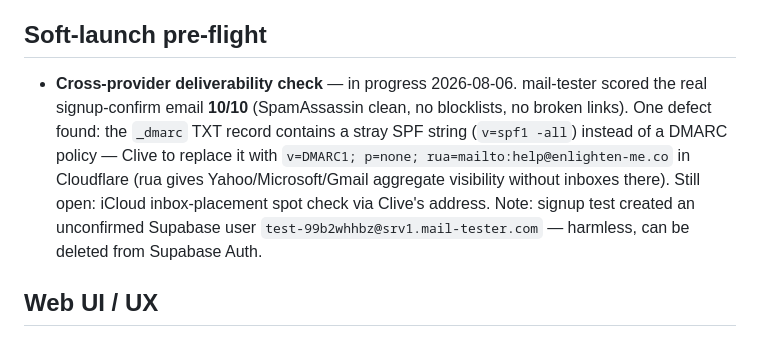
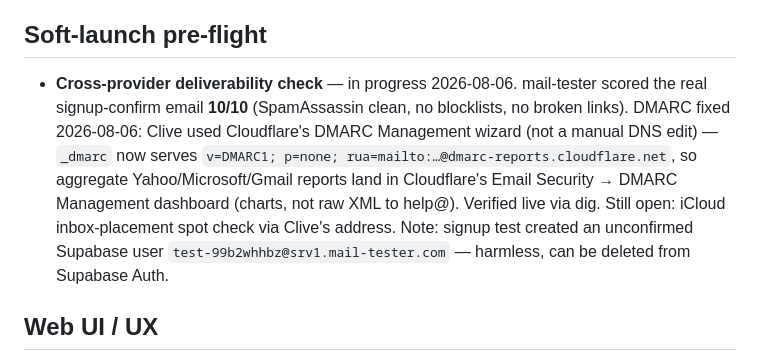
Before and after one commit to cd-source/new-testament-enlighten-me, a Markdown page: backlog.md, the part around the change. Rendered like a GitHub page.

Commit message:
docs(backlog): DMARC fixed via Cloudflare DMARC Management, verified live

```diff
--- a/backlog.md
+++ b/backlog.md
@@ -8,7 +8,7 @@ Deferred work — not blocking current scope, pick up later.
 
 ## Soft-launch pre-flight
 
-- **Cross-provider deliverability check** — in progress 2026-08-06. mail-tester scored the real signup-confirm email **10/10** (SpamAssassin clean, no blocklists, no broken links). One defect found: the `_dmarc` TXT record contains a stray SPF string (`v=spf1 -all`) instead of a DMARC policy — Clive to replace it with `v=DMARC1; p=none; rua=mailto:help@enlighten-me.co` in Cloudflare (rua gives Yahoo/Microsoft/Gmail aggregate visibility without inboxes there). Still open: iCloud inbox-placement spot check via Clive's address. Note: signup test created an unconfirmed Supabase user `test-99b2whhbz@srv1.mail-tester.com` — harmless, can be deleted from Supabase Auth.
+- **Cross-provider deliverability check** — in progress 2026-08-06. mail-tester scored the real signup-confirm email **10/10** (SpamAssassin clean, no blocklists, no broken links). DMARC fixed 2026-08-06: Clive used Cloudflare's DMARC Management wizard (not a manual DNS edit) — `_dmarc` now serves `v=DMARC1; p=none; rua=mailto:…@dmarc-reports.cloudflare.net`, so aggregate Yahoo/Microsoft/Gmail reports land in Cloudflare's Email Security → DMARC Management dashboard (charts, not raw XML to help@). Verified live via dig. Still open: iCloud inbox-placement spot check via Clive's address. Note: signup test created an unconfirmed Supabase user `test-99b2whhbz@srv1.mail-tester.com` — harmless, can be deleted from Supabase Auth.
 
 ## Web UI / UX
 
```
